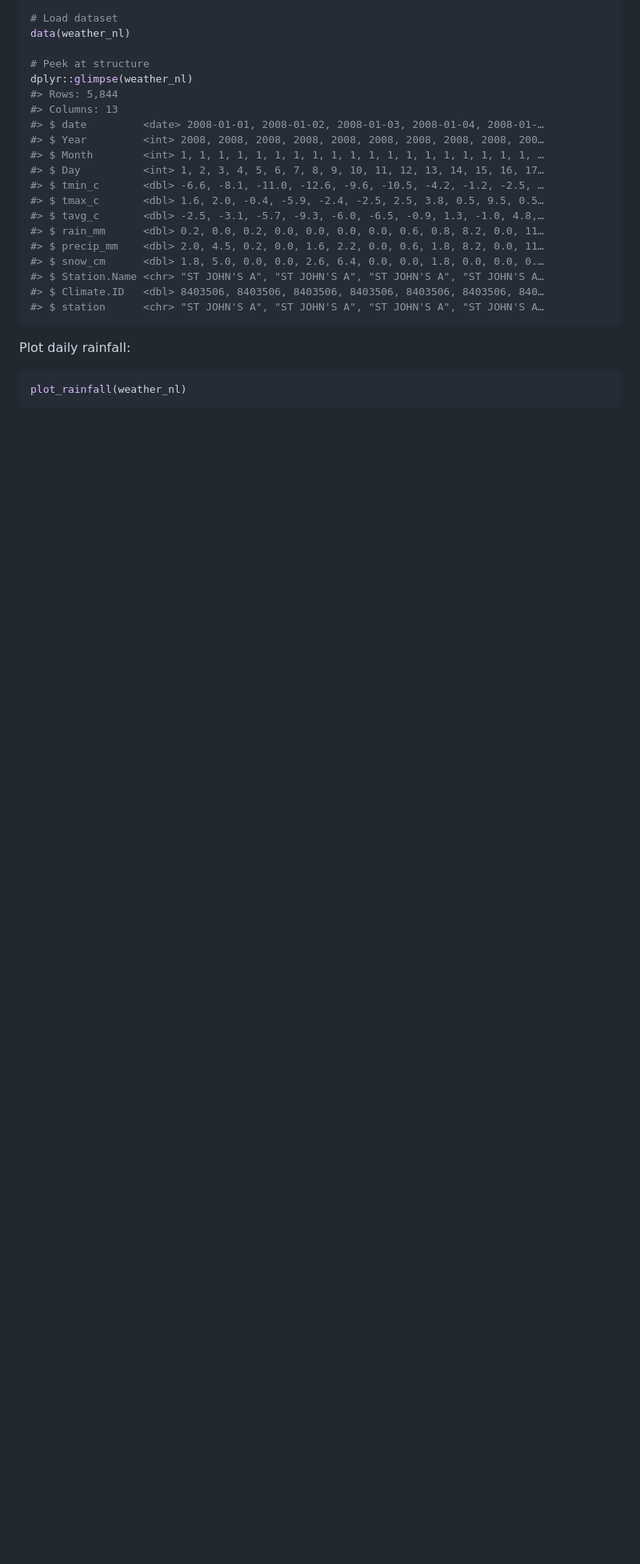
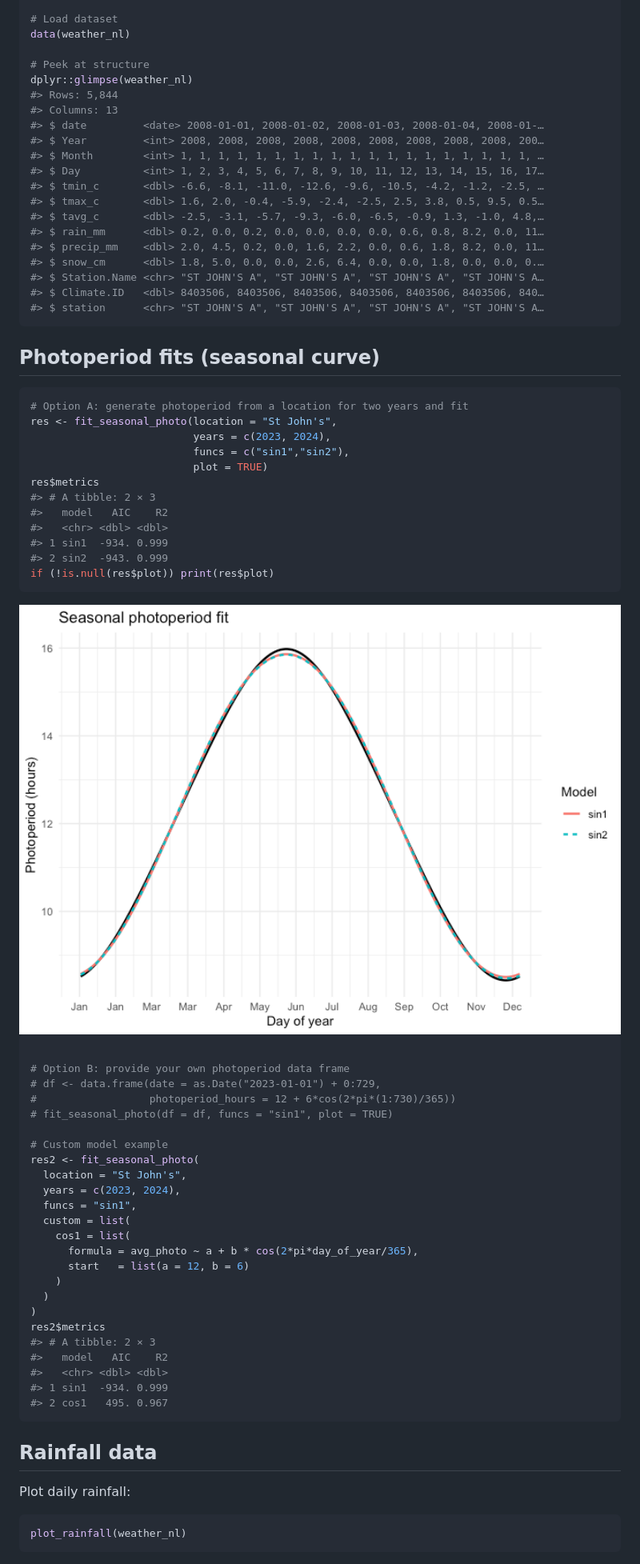
Before and after one commit to jbaafi/climecol, a Markdown page: README.md, the part around the change printed below. Shown: that part at 80% size. Rendered like a GitHub page; pictures changed too: man/figures/README-unnamed-chunk-5-1.png; blank space fills up the shorter version.

Commit message:
Add fit_seasonal_photo() and tests [v0.1.5]

````diff
--- a/README.md
+++ b/README.md
@@ -189,6 +189,54 @@ dplyr::glimpse(weather_nl)
 #> $ station      <chr> "ST JOHN'S A", "ST JOHN'S A", "ST JOHN'S A", "ST JOHN'S A…
 ```
 
+## Photoperiod fits (seasonal curve)
+
+``` r
+# Option A: generate photoperiod from a location for two years and fit
+res <- fit_seasonal_photo(location = "St John's",
+                          years = c(2023, 2024),
+                          funcs = c("sin1","sin2"),
+                          plot = TRUE)
+res$metrics
+#> # A tibble: 2 × 3
+#>   model   AIC    R2
+#>   <chr> <dbl> <dbl>
+#> 1 sin1  -934. 0.999
+#> 2 sin2  -943. 0.999
+if (!is.null(res$plot)) print(res$plot)
+```
+
+<img src="man/figures/README-unnamed-chunk-5-1.png" width="100%" />
+
+``` r
+
+# Option B: provide your own photoperiod data frame
+# df <- data.frame(date = as.Date("2023-01-01") + 0:729,
+#                  photoperiod_hours = 12 + 6*cos(2*pi*(1:730)/365))
+# fit_seasonal_photo(df = df, funcs = "sin1", plot = TRUE)
+
+# Custom model example
+res2 <- fit_seasonal_photo(
+  location = "St John's",
+  years = c(2023, 2024),
+  funcs = "sin1",
+  custom = list(
+    cos1 = list(
+      formula = avg_photo ~ a + b * cos(2*pi*day_of_year/365),
+      start   = list(a = 12, b = 6)
+    )
+  )
+)
+res2$metrics
+#> # A tibble: 2 × 3
+#>   model   AIC    R2
+#>   <chr> <dbl> <dbl>
+#> 1 sin1  -934. 0.999
+#> 2 cos1   495. 0.967
+```
+
+## Rainfall data
+
 Plot daily rainfall:
 
 ``` r
````
Also changed, not shown: other parts of README.md (+2 -2 lines), NEWS.md (+5 -0 lines), man/figures/README-unnamed-chunk-6-1.png, man/figures/README-unnamed-chunk-7-1.png (added), 8 other files.
